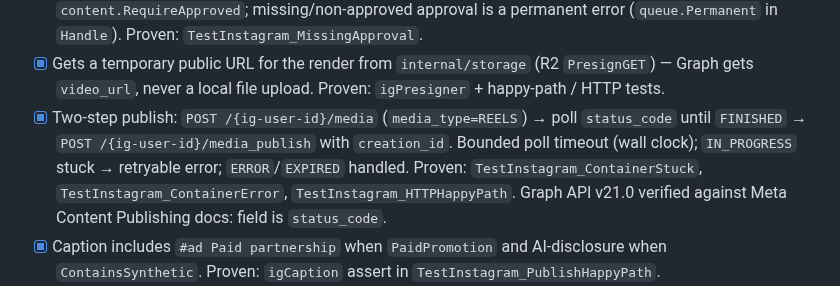
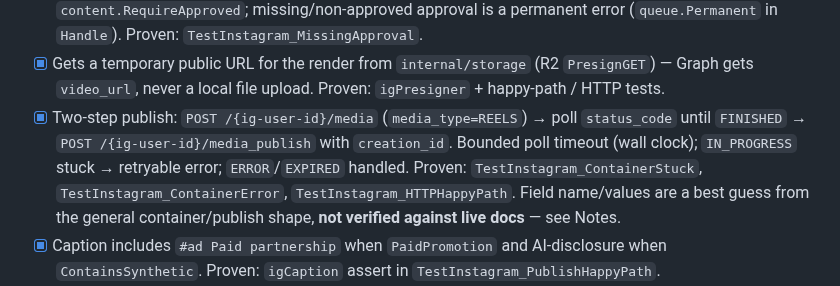
Before and after one commit to Mayankmishra110/Me2.0, a Markdown page: tickets/M2-301.md, the part around the change. GitHub-like rendering.

Commit message:
chore(M2-301): mark in-review with SPEC section 7 notes
Co-authored-by: Cursor <cursoragent@cursor.com>

```diff
--- a/tickets/M2-301.md
+++ b/tickets/M2-301.md
@@ -20,7 +20,7 @@ A `Publisher` for Instagram Reels using the Meta Graph API's container/publish f
 - [x] Gets a temporary public URL for the render from `internal/storage` (R2 `PresignGET`) — Graph gets `video_url`, never a local file upload.
       Proven: `igPresigner` + happy-path / HTTP tests.
 - [x] Two-step publish: `POST /{ig-user-id}/media` (`media_type=REELS`) → poll `status_code` until `FINISHED` → `POST /{ig-user-id}/media_publish` with `creation_id`. Bounded poll timeout (wall clock); `IN_PROGRESS` stuck → retryable error; `ERROR`/`EXPIRED` handled.
-      Proven: `TestInstagram_ContainerStuck`, `TestInstagram_ContainerError`, `TestInstagram_HTTPHappyPath`. Graph API v21.0 verified against Meta Content Publishing docs: field is `status_code`.
+      Proven: `TestInstagram_ContainerStuck`, `TestInstagram_ContainerError`, `TestInstagram_HTTPHappyPath`. Field name/values are a best guess from the general container/publish shape, **not verified against live docs** — see Notes.
 - [x] Caption includes `#ad Paid partnership` when `PaidPromotion` and AI-disclosure when `ContainsSynthetic`.
       Proven: `igCaption` assert in `TestInstagram_PublishHappyPath`.
 - [x] Long-lived token via `TokenSourceFor` (secrets vault adapter) — never `.env`, never logged; Graph error bodies and returned errors redact `access_token=`.
```
